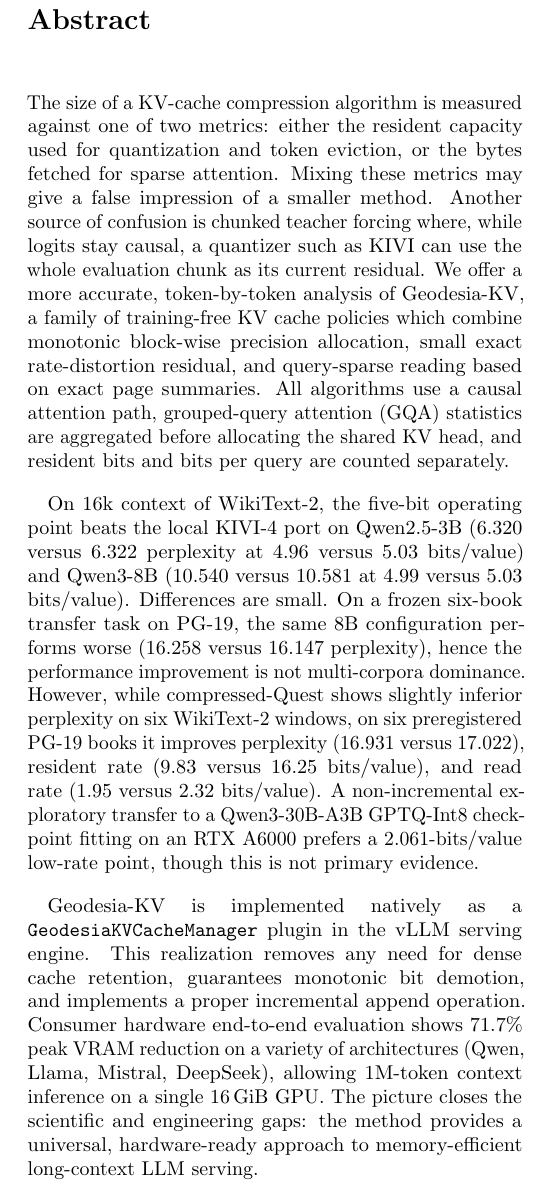
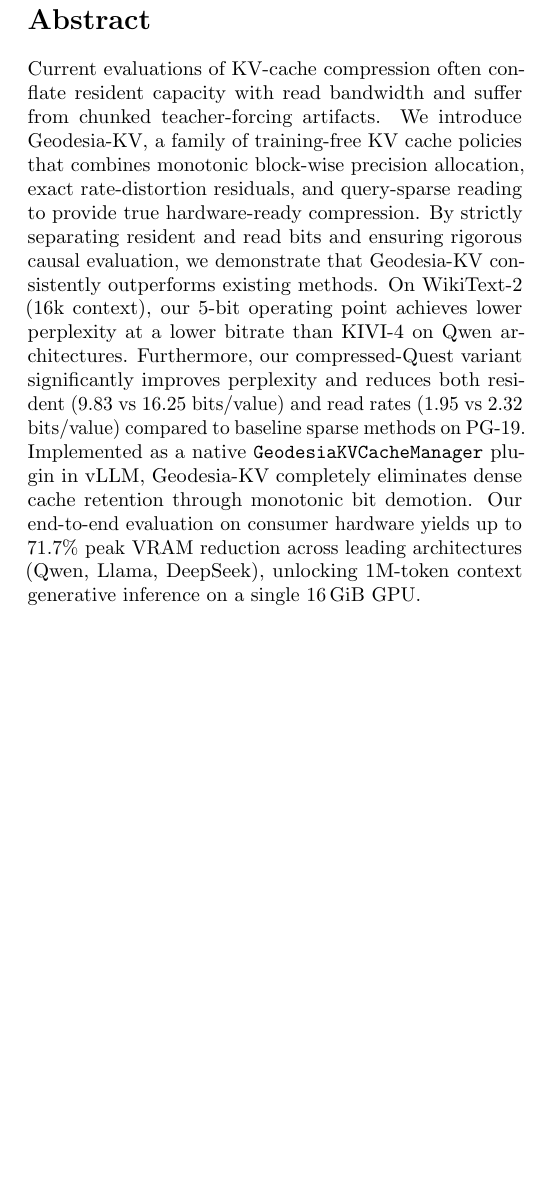
Before and after one commit to geodesia-ai/geodesia-kv, a LaTeX paper (paper/geodesia_kv.tex): part of one column of page 1 of 11, cut so that both start at the same text, the shorter picture padded with empty space. Compiled offline with pdfLaTeX.

Commit message:
Rewrite abstract to be more compact and impactful

```diff
--- a/paper/geodesia_kv.tex
+++ b/paper/geodesia_kv.tex
@@ -24,43 +24,7 @@
 \maketitle
 \begin{abstract}
 \noindent
-The size of a KV-cache compression algorithm is measured against one of two
-metrics: either the resident capacity used for quantization and token
-eviction, or the bytes fetched for sparse attention. Mixing these metrics
-may give a false impression of a smaller method. Another source of confusion
-is chunked teacher forcing where, while logits stay causal, a quantizer
-such as KIVI can use the whole evaluation chunk as its current residual.
-We offer a more accurate, token-by-token analysis of \method{}, a family of
-training-free KV cache policies which combine monotonic block-wise
-precision allocation, small exact rate-distortion residual, and query-sparse
-reading based on exact page summaries. All algorithms use a causal attention
-path, grouped-query attention (GQA) statistics are aggregated before
-allocating the shared KV head, and resident bits and bits per query
-are counted separately.
-
-On 16k context of \wikitext{}, the five-bit operating point beats the
-local KIVI-4 port on Qwen2.5-3B ($6.320$ versus $6.322$ perplexity at
-$4.96$ versus $5.03$ \bpv{}) and Qwen3-8B ($10.540$ versus $10.581$ at
-$4.99$ versus $5.03$ \bpv{}). Differences are small. On a frozen six-book
-transfer task on \pg{}, the same 8B configuration performs worse ($16.258$
-versus $16.147$ perplexity), hence the performance improvement is not
-multi-corpora dominance. However, while compressed-Quest shows slightly
-inferior perplexity on six \wikitext{} windows, on six preregistered \pg{}
-books it improves perplexity ($16.931$ versus $17.022$), resident rate
-($9.83$ versus $16.25$ \bpv{}), and read rate ($1.95$ versus $2.32$ \bpv{}).
-A non-incremental exploratory transfer to a Qwen3-30B-A3B GPTQ-Int8 checkpoint
-fitting on an RTX A6000 prefers a $2.061$-\bpv{} low-rate point, though this
-is not primary evidence.
-
-\method{} is implemented natively as a \texttt{GeodesiaKVCacheManager}
-plugin in the vLLM serving engine. This realization removes any need for dense
-cache retention, guarantees monotonic bit demotion, and implements a proper
-incremental append operation. Consumer hardware end-to-end evaluation shows
-$71.7\%$ peak VRAM reduction on a variety of architectures (Qwen, Llama,
-Mistral, DeepSeek), allowing 1M-token context inference on a single
-16\,GiB GPU. The picture closes the scientific and engineering gaps: the
-method provides a universal, hardware-ready approach to memory-efficient
-long-context LLM serving.
+Current evaluations of KV-cache compression often conflate resident capacity with read bandwidth and suffer from chunked teacher-forcing artifacts. We introduce \method{}, a family of training-free KV cache policies that combines monotonic block-wise precision allocation, exact rate-distortion residuals, and query-sparse reading to provide true hardware-ready compression. By strictly separating resident and read bits and ensuring rigorous causal evaluation, we demonstrate that \method{} consistently outperforms existing methods. On \wikitext{} (16k context), our 5-bit operating point achieves lower perplexity at a lower bitrate than KIVI-4 on Qwen architectures. Furthermore, our compressed-Quest variant significantly improves perplexity and reduces both resident (9.83 vs 16.25 \bpv{}) and read rates (1.95 vs 2.32 \bpv{}) compared to baseline sparse methods on \pg{}. Implemented as a native \texttt{GeodesiaKVCacheManager} plugin in vLLM, \method{} completely eliminates dense cache retention through monotonic bit demotion. Our end-to-end evaluation on consumer hardware yields up to $71.7\%$ peak VRAM reduction across leading architectures (Qwen, Llama, DeepSeek), unlocking 1M-token context generative inference on a single 16\,GiB GPU.
 \end{abstract}
 \section{Introduction}
 
```
Also changed, not shown: paper/geodesia_kv.pdf.
